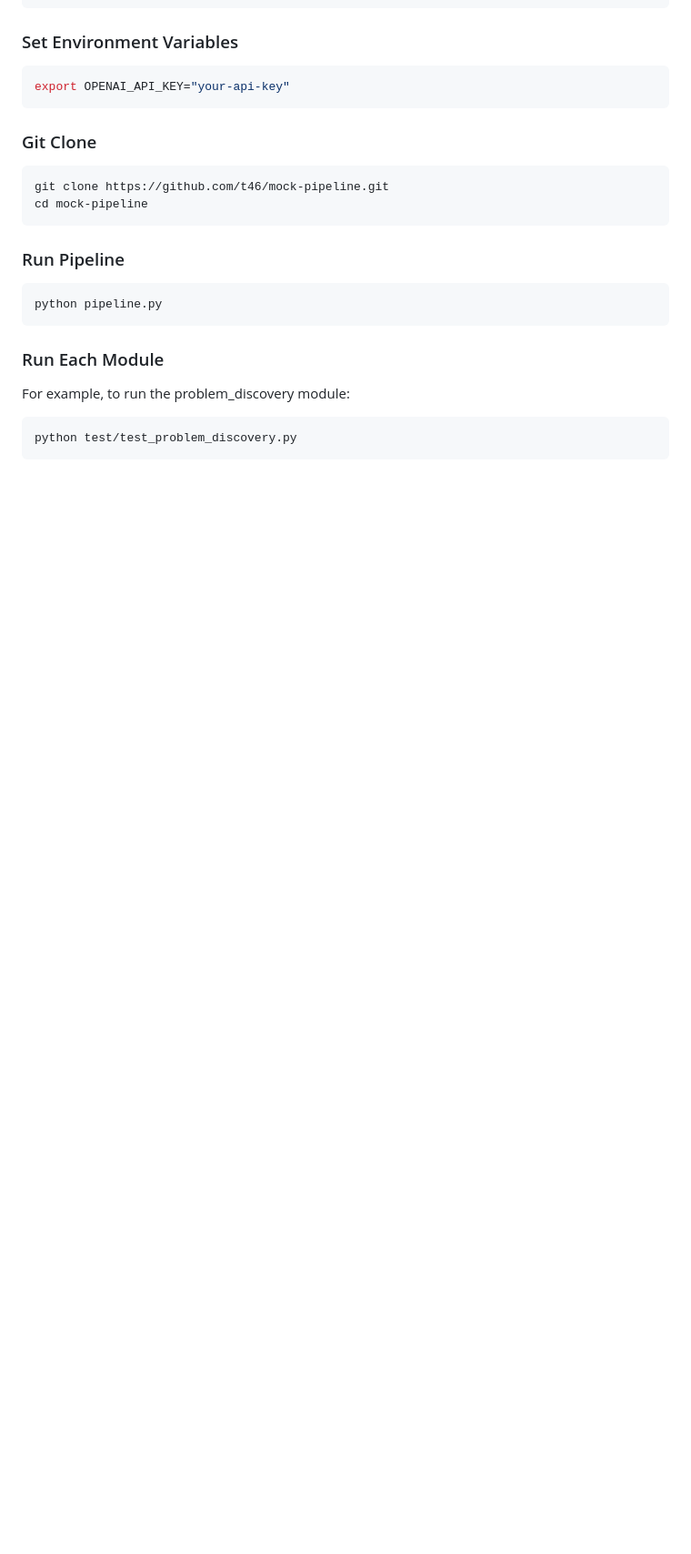
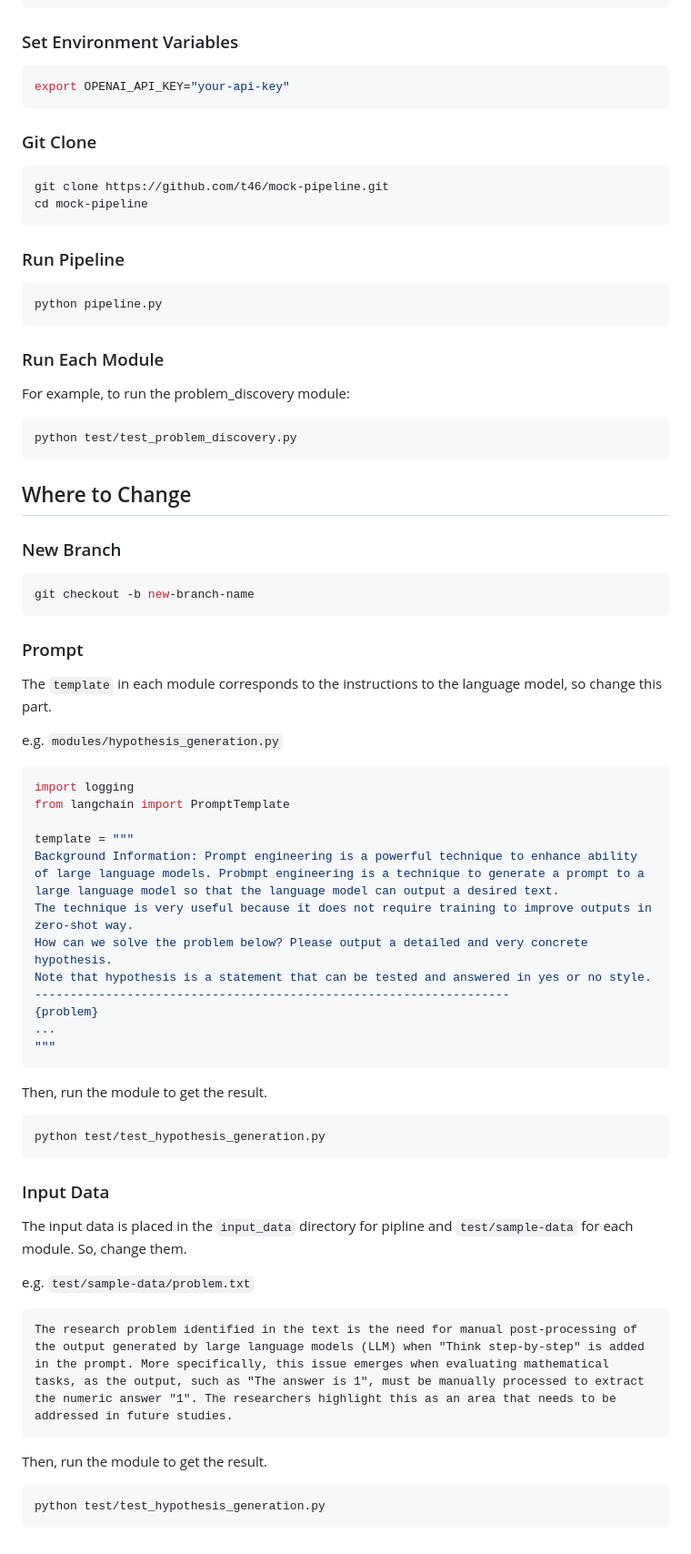
Before and after one commit to t46/mock-pipeline, a Markdown page: README.md, the part around the change. Shown at 91% size. Rendered like a GitHub page; blank space fills up the shorter version.

Commit message:
add where to change

````diff
--- a/README.md
+++ b/README.md
@@ -67,3 +67,43 @@ For example, to run the problem_discovery module:
 ```shell
 python test/test_problem_discovery.py
 ```
+
+## Where to Change
+### New Branch
+```shell
+git checkout -b new-branch-name
+```
+### Prompt
+The `template` in each module corresponds to the instructions to the language model, so change this part.
+
+e.g. `modules/hypothesis_generation.py`
+```python
+import logging
+from langchain import PromptTemplate
+
+template = """
+Background Information: Prompt engineering is a powerful technique to enhance ability of large language models. Probmpt engineering is a technique to generate a prompt to a large language model so that the language model can output a desired text.
+The technique is very useful because it does not require training to improve outputs in zero-shot way.
+How can we solve the problem below? Please output a detailed and very concrete hypothesis.
+Note that hypothesis is a statement that can be tested and answered in yes or no style.
+-------------------------------------------------------------------
+{problem}
+...
+"""
+```
+Then, run the module to get the result.
+```shell
+python test/test_hypothesis_generation.py
+```
+### Input Data
+The input data is placed in the `input_data` directory for pipline and `test/sample-data` for each module. So, change them.
+
+e.g. `test/sample-data/problem.txt`
+```text
+The research problem identified in the text is the need for manual post-processing of the output generated by large language models (LLM) when "Think step-by-step" is added in the prompt. More specifically, this issue emerges when evaluating mathematical tasks, as the output, such as "The answer is 1", must be manually processed to extract the numeric answer "1". The researchers highlight this as an area that needs to be addressed in future studies.
+```
+
+Then, run the module to get the result.
+```shell
+python test/test_hypothesis_generation.py
+```
````
